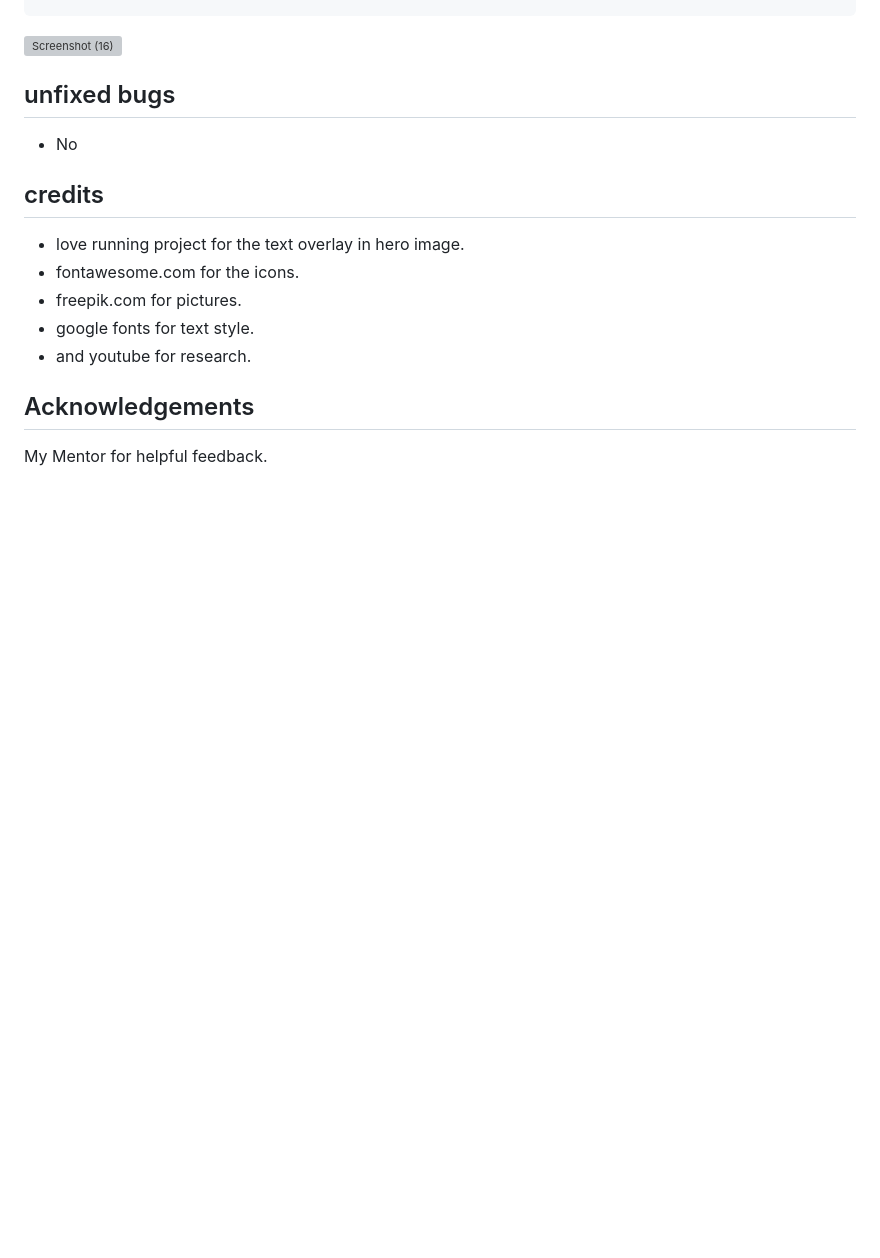
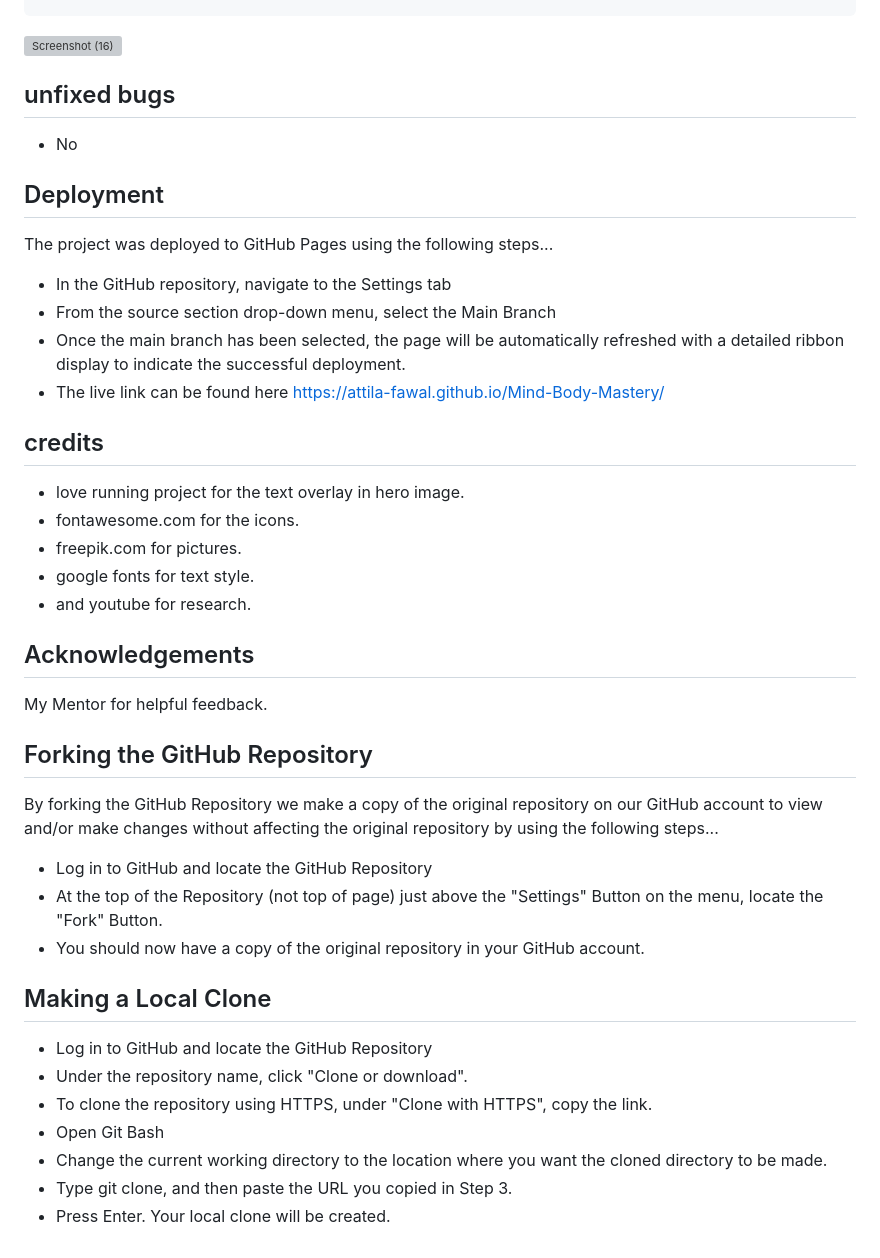
Before and after one commit to Attila-fawal/Mind-Body-Mastery, a Markdown page: README.md, the part around the change. GitHub-like rendering; blank space fills up the shorter version; grey boxes are pictures that could not be loaded.

Commit message:
readme.md uppdate

```diff
--- a/README.md
+++ b/README.md
@@ -104,6 +104,13 @@ The gallery will provide the user with supporting images to see and get motivate
 ## unfixed bugs
 - No
 
+## Deployment
+The project was deployed to GitHub Pages using the following steps...
+- In the GitHub repository, navigate to the Settings tab
+- From the source section drop-down menu, select the Main Branch
+- Once the main branch has been selected, the page will be automatically refreshed with a detailed ribbon display to indicate the successful deployment.
+- The live link can be found here https://attila-fawal.github.io/Mind-Body-Mastery/
+
 ## credits
 - love running project for the text overlay in hero image.
 - fontawesome.com for the icons.
@@ -113,3 +120,19 @@ The gallery will provide the user with supporting images to see and get motivate
 
 ## Acknowledgements
 My Mentor for helpful feedback.
+
+## Forking the GitHub Repository
+By forking the GitHub Repository we make a copy of the original repository on our GitHub account to view and/or make changes without affecting the original repository by using the following steps...
+
+- Log in to GitHub and locate the GitHub Repository
+- At the top of the Repository (not top of page) just above the "Settings" Button on the menu, locate the "Fork" Button.
+- You should now have a copy of the original repository in your GitHub account.
+
+## Making a Local Clone
+- Log in to GitHub and locate the GitHub Repository
+- Under the repository name, click "Clone or download".
+- To clone the repository using HTTPS, under "Clone with HTTPS", copy the link.
+- Open Git Bash
+- Change the current working directory to the location where you want the cloned directory to be made.
+- Type git clone, and then paste the URL you copied in Step 3.
+- Press Enter. Your local clone will be created.
```
